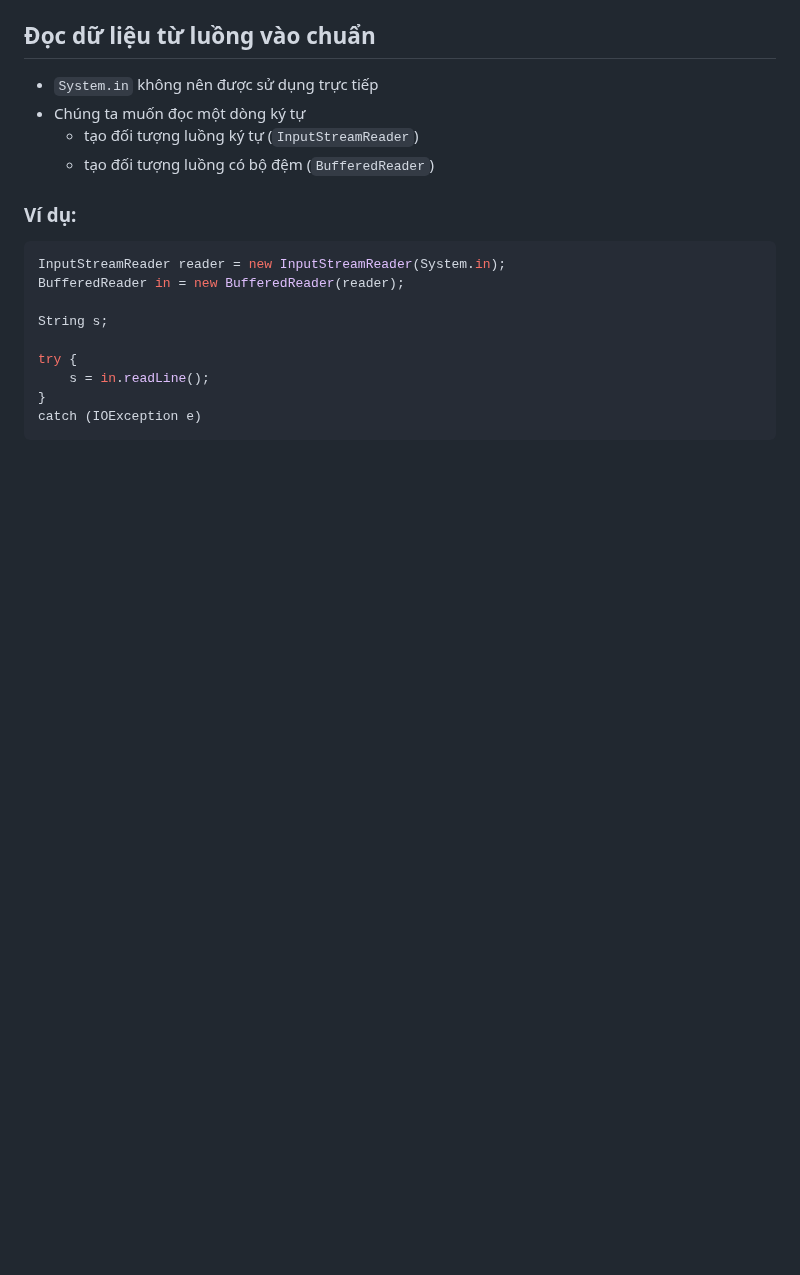
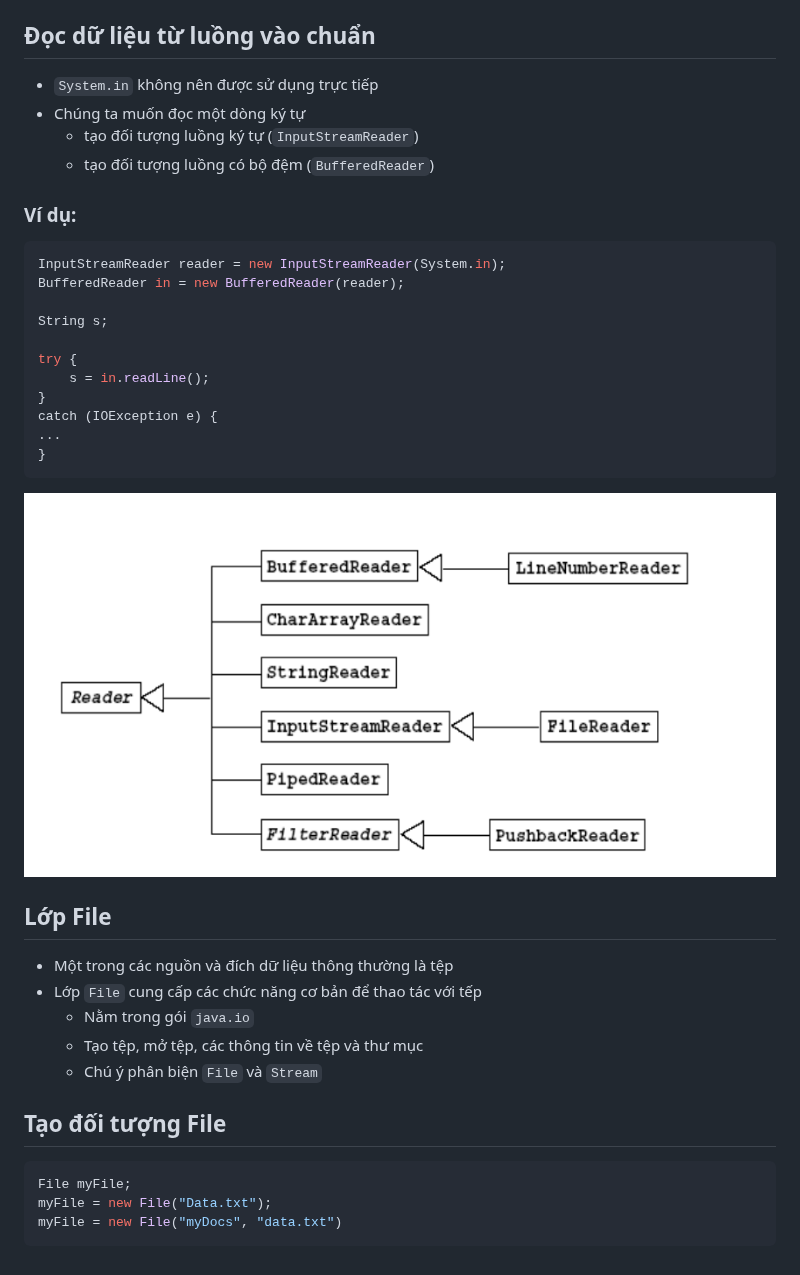
Before and after one commit to melowmolly2/obsidian, a Markdown page: ltnc/5.2-Xử lý ngoại lệ-Luồng.md, the part around the change. GitHub-like rendering; pictures changed too: Assets/Pasted image 20260530091735.png (added); blank space fills up the shorter version.

Commit message:
vault backup: 2026-05-30 09:19:31

````diff
--- a/ltnc/5.2-Xử lý ngoại lệ-Luồng.md
+++ b/ltnc/5.2-Xử lý ngoại lệ-Luồng.md
@@ -307,5 +307,20 @@ String s;
 try {
 	s = in.readLine();
 }
-catch (IOException e)
+catch (IOException e) {
+...
+}
 ```
+![](../Assets/Pasted%20image%2020260530091735.png)
+## Lớp File
+- Một trong các nguồn và đích dữ liệu thông thường là tệp
+- Lớp `File` cung cấp các chức năng cơ bản để thao tác với tếp
+	- Nằm trong gói `java.io`
+	- Tạo tệp, mở tệp, các thông tin về tệp và thư mục
+	- Chú ý phân biện `File` và `Stream`
+## Tạo đối tượng File
+```Java
+File myFile;
+myFile = new File("Data.txt");
+myFile = new File("myDocs", "data.txt")
+```
````
